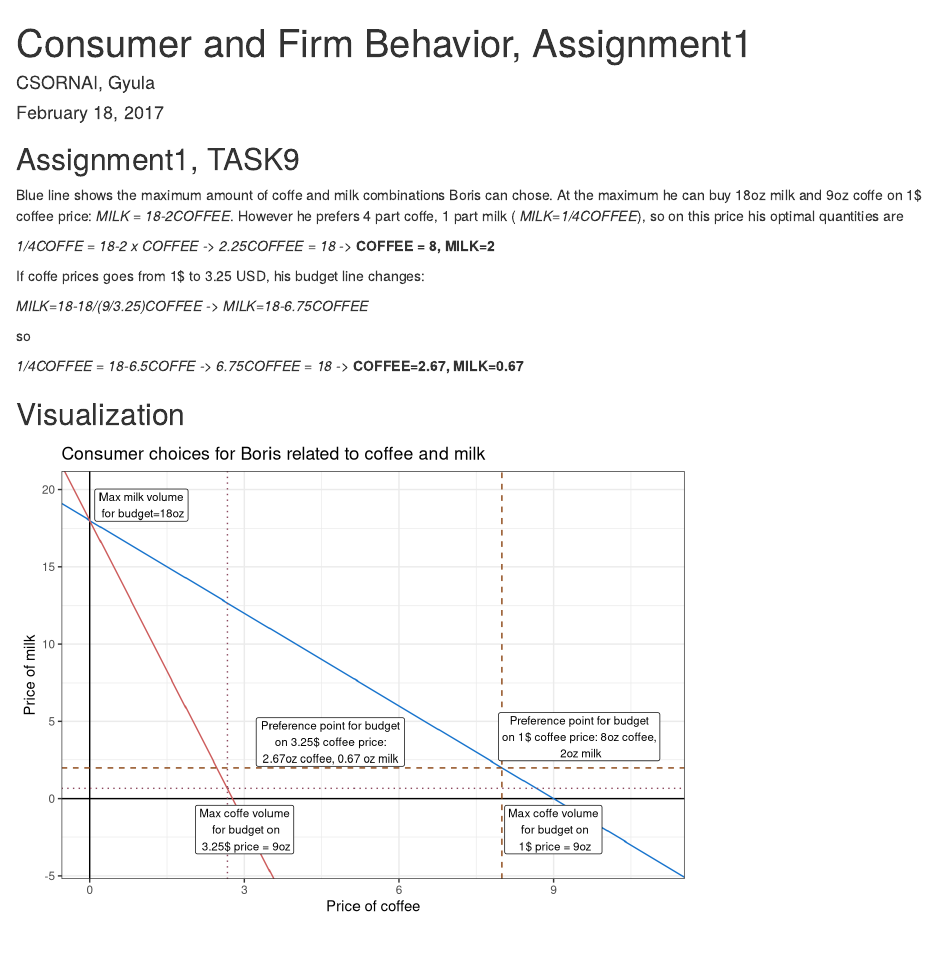
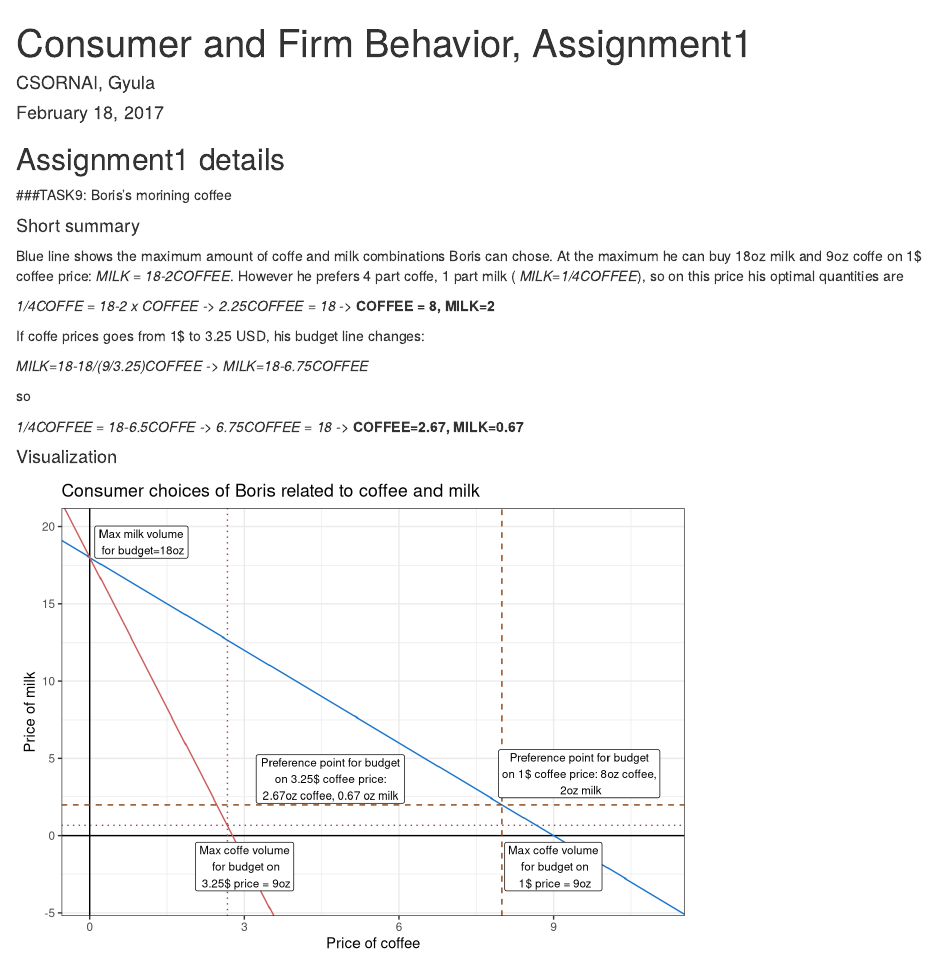
Before and after one commit to csornaigyula/CEU-CFB, an R Markdown document (assignment1.rmd): the page in a window 1100 px wide, from its top. Rendered offline with R 4.5, knitr and Pandoc, with nearby package versions.

Commit message:
Assignment1 minor modifications in task9

````diff
--- a/assignment1.rmd
+++ b/assignment1.rmd
@@ -9,7 +9,13 @@ output: html_document
 knitr::opts_chunk$set(echo = TRUE)
 ```
 
-## Assignment1, TASK9
+## Assignment1 details
+
+
+
+###TASK9: Boris's morining coffee
+
+#### Short summary
 
 Blue line shows the maximum amount of coffe and milk combinations Boris can chose.
 At the maximum he can buy 18oz milk and 9oz coffe on 1$ coffee price: *MILK = 18-2COFFEE*.
@@ -26,7 +32,7 @@ so
 *1/4COFFEE = 18-6.5COFFE -> 6.75COFFEE = 18 ->* **COFFEE=2.67, MILK=0.67**
 
 
-## Visualization
+#### Visualization
 
 
 ```{r pressure, echo=FALSE}
@@ -38,7 +44,7 @@ ggplot()+
   labs(
     x='Price of coffee',
     y='Price of milk',
-    title='Consumer choices for Boris related to coffee and milk'
+    title='Consumer choices of Boris related to coffee and milk'
   )+
   geom_hline(aes(yintercept=0),col='black')+
   geom_vline(aes(xintercept=0),col='black')+
````
